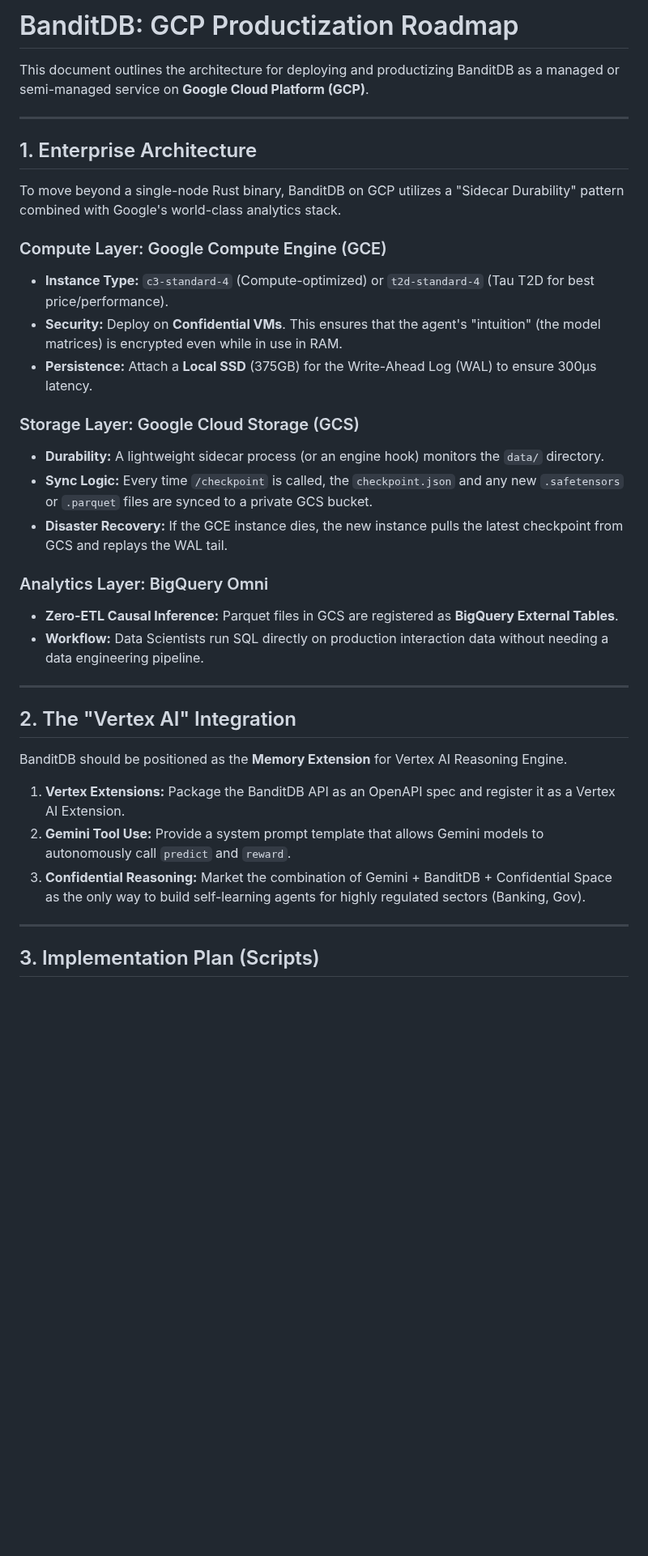
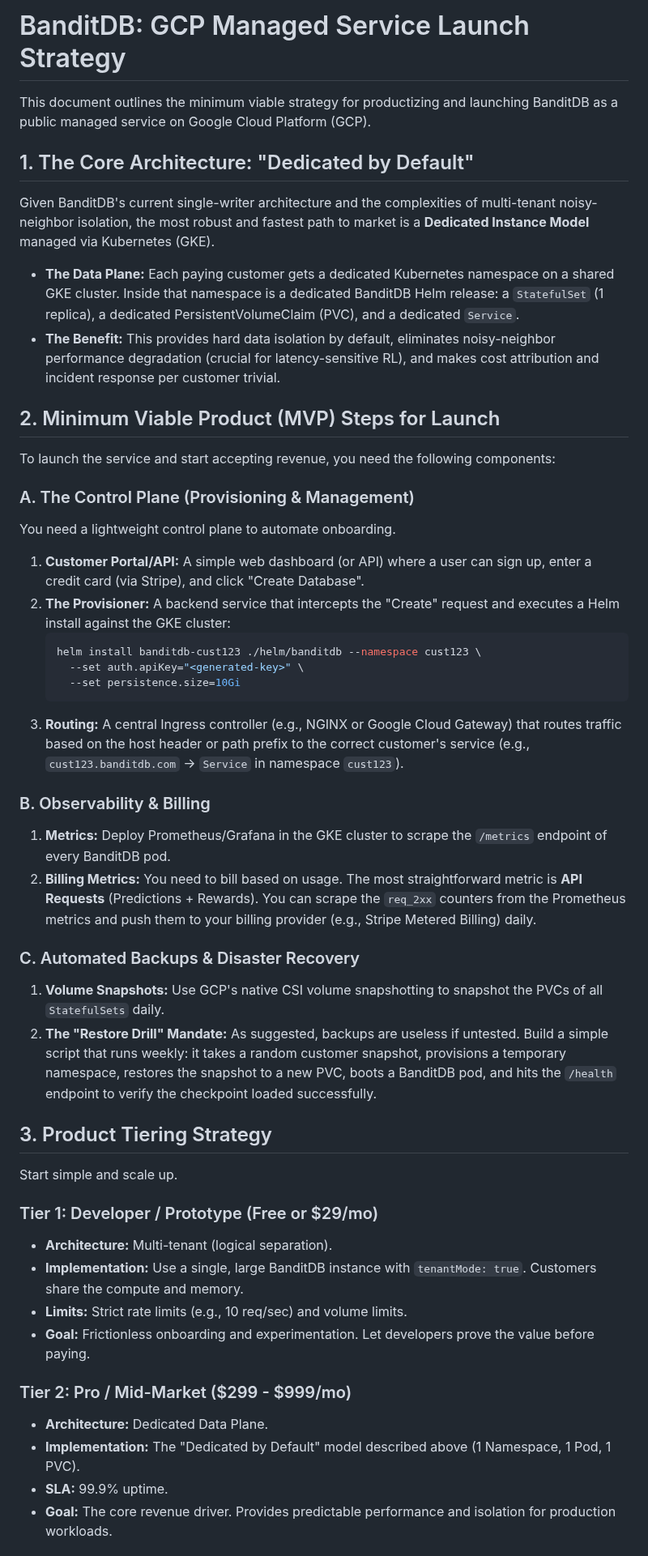
Before and after one commit to dynamicpricing-ai/banditdb, a Markdown page: docs/GCP_PRODUCTIZATION.md, the part around one of its changes. Shown at 81% size. Drawn GitHub-style; blank space fills up the shorter version.

Commit message:
docs: define GCP productization strategy and tiers

````diff
--- a/docs/GCP_PRODUCTIZATION.md
+++ b/docs/GCP_PRODUCTIZATION.md
@@ -1,38 +1,50 @@
-# BanditDB: GCP Productization Roadmap
+# BanditDB: GCP Managed Service Launch Strategy
 
-This document outlines the architecture for deploying and productizing BanditDB as a managed or semi-managed service on **Google Cloud Platform (GCP)**.
+This document outlines the minimum viable strategy for productizing and launching BanditDB as a public managed service on Google Cloud Platform (GCP).
 
----
+## 1. The Core Architecture: "Dedicated by Default"
 
-## 1. Enterprise Architecture
+Given BanditDB's current single-writer architecture and the complexities of multi-tenant noisy-neighbor isolation, the most robust and fastest path to market is a **Dedicated Instance Model** managed via Kubernetes (GKE).
 
-To move beyond a single-node Rust binary, BanditDB on GCP utilizes a "Sidecar Durability" pattern combined with Google's world-class analytics stack.
+*   **The Data Plane:** Each paying customer gets a dedicated Kubernetes namespace on a shared GKE cluster. Inside that namespace is a dedicated BanditDB Helm release: a `StatefulSet` (1 replica), a dedicated PersistentVolumeClaim (PVC), and a dedicated `Service`.
+*   **The Benefit:** This provides hard data isolation by default, eliminates noisy-neighbor performance degradation (crucial for latency-sensitive RL), and makes cost attribution and incident response per customer trivial.
 
-### Compute Layer: Google Compute Engine (GCE)
-*   **Instance Type:** `c3-standard-4` (Compute-optimized) or `t2d-standard-4` (Tau T2D for best price/performance).
-*   **Security:** Deploy on **Confidential VMs**. This ensures that the agent's "intuition" (the model matrices) is encrypted even while in use in RAM.
-*   **Persistence:** Attach a **Local SSD** (375GB) for the Write-Ahead Log (WAL) to ensure 300μs latency.
+## 2. Minimum Viable Product (MVP) Steps for Launch
 
-### Storage Layer: Google Cloud Storage (GCS)
-*   **Durability:** A lightweight sidecar process (or an engine hook) monitors the `data/` directory.
-*   **Sync Logic:** Every time `/checkpoint` is called, the `checkpoint.json` and any new `.safetensors` or `.parquet` files are synced to a private GCS bucket.
-*   **Disaster Recovery:** If the GCE instance dies, the new instance pulls the latest checkpoint from GCS and replays the WAL tail.
+To launch the service and start accepting revenue, you need the following components:
 
-### Analytics Layer: BigQuery Omni
-*   **Zero-ETL Causal Inference:** Parquet files in GCS are registered as **BigQuery External Tables**.
-*   **Workflow:** Data Scientists run SQL directly on production interaction data without needing a data engineering pipeline.
+### A. The Control Plane (Provisioning & Management)
+You need a lightweight control plane to automate onboarding.
+1.  **Customer Portal/API:** A simple web dashboard (or API) where a user can sign up, enter a credit card (via Stripe), and click "Create Database".
+2.  **The Provisioner:** A backend service that intercepts the "Create" request and executes a Helm install against the GKE cluster:
+    ```bash
+    helm install banditdb-cust123 ./helm/banditdb --namespace cust123 \
+      --set auth.apiKey="<generated-key>" \
+      --set persistence.size=10Gi
+    ```
+3.  **Routing:** A central Ingress controller (e.g., NGINX or Google Cloud Gateway) that routes traffic based on the host header or path prefix to the correct customer's service (e.g., `cust123.banditdb.com` -> `Service` in namespace `cust123`).
 
----
+### B. Observability & Billing
+1.  **Metrics:** Deploy Prometheus/Grafana in the GKE cluster to scrape the `/metrics` endpoint of every BanditDB pod.
+2.  **Billing Metrics:** You need to bill based on usage. The most straightforward metric is **API Requests** (Predictions + Rewards). You can scrape the `req_2xx` counters from the Prometheus metrics and push them to your billing provider (e.g., Stripe Metered Billing) daily.
 
-## 2. The "Vertex AI" Integration
+### C. Automated Backups & Disaster Recovery
+1.  **Volume Snapshots:** Use GCP's native CSI volume snapshotting to snapshot the PVCs of all `StatefulSets` daily.
+2.  **The "Restore Drill" Mandate:** As suggested, backups are useless if untested. Build a simple script that runs weekly: it takes a random customer snapshot, provisions a temporary namespace, restores the snapshot to a new PVC, boots a BanditDB pod, and hits the `/health` endpoint to verify the checkpoint loaded successfully.
 
-BanditDB should be positioned as the **Memory Extension** for Vertex AI Reasoning Engine.
+## 3. Product Tiering Strategy
 
-1.  **Vertex Extensions:** Package the BanditDB API as an OpenAPI spec and register it as a Vertex AI Extension.
-2.  **Gemini Tool Use:** Provide a system prompt template that allows Gemini models to autonomously call `predict` and `reward`.
-3.  **Confidential Reasoning:** Market the combination of Gemini + BanditDB + Confidential Space as the only way to build self-learning agents for highly regulated sectors (Banking, Gov).
+Start simple and scale up.
 
----
+### Tier 1: Developer / Prototype (Free or $29/mo)
+*   **Architecture:** Multi-tenant (logical separation).
+*   **Implementation:** Use a single, large BanditDB instance with `tenantMode: true`. Customers share the compute and memory.
+*   **Limits:** Strict rate limits (e.g., 10 req/sec) and volume limits.
+*   **Goal:** Frictionless onboarding and experimentation. Let developers prove the value before paying.
 
-## 3. Implementation Plan (Scripts)
+### Tier 2: Pro / Mid-Market ($299 - $999/mo)
+*   **Architecture:** Dedicated Data Plane.
+*   **Implementation:** The "Dedicated by Default" model described above (1 Namespace, 1 Pod, 1 PVC).
+*   **SLA:** 99.9% uptime.
+*   **Goal:** The core revenue driver. Provides predictable performance and isolation for production workloads.
 
````
Also changed, not shown: other parts of docs/GCP_PRODUCTIZATION.md (+14 -24 lines).
